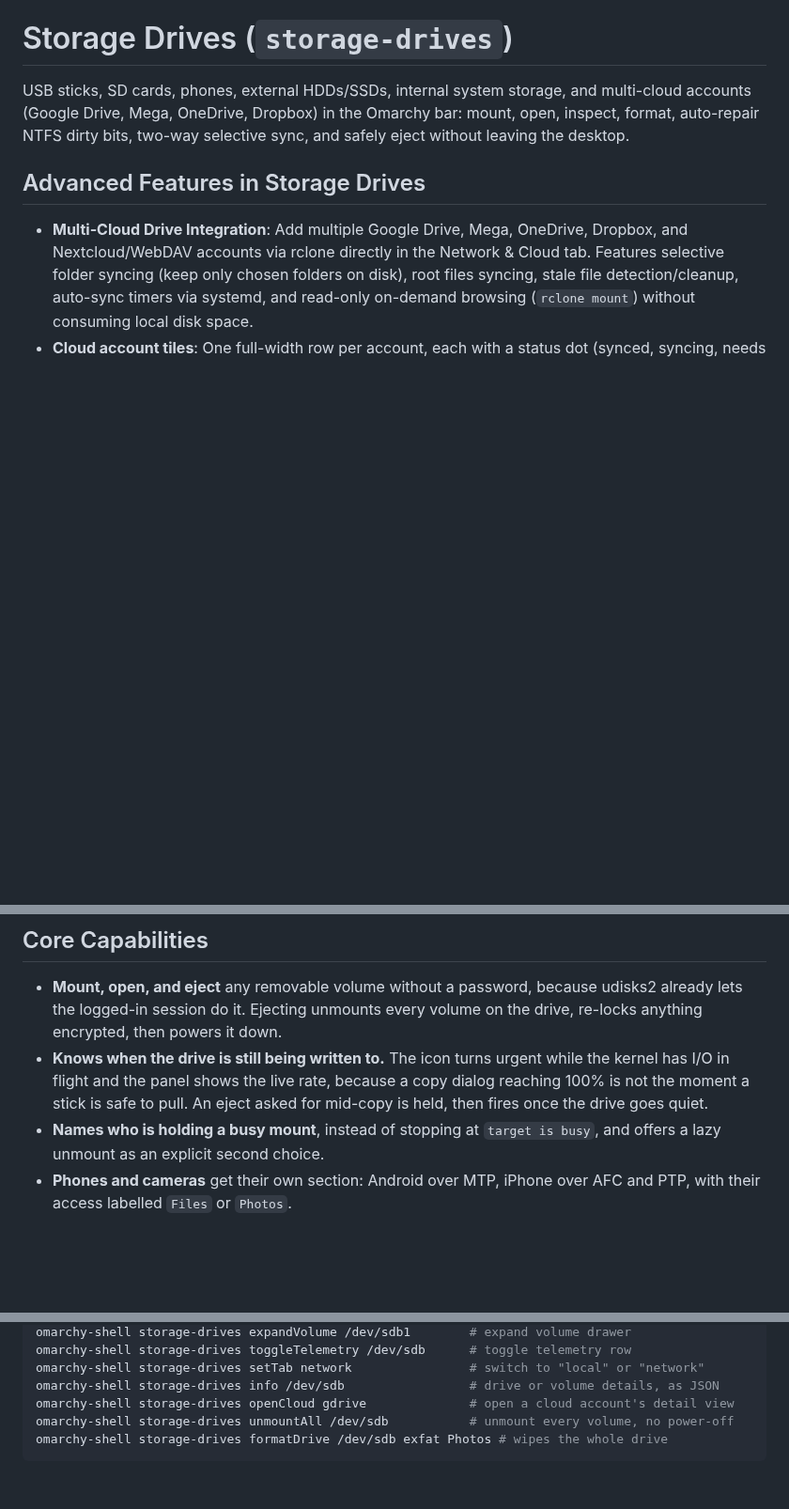
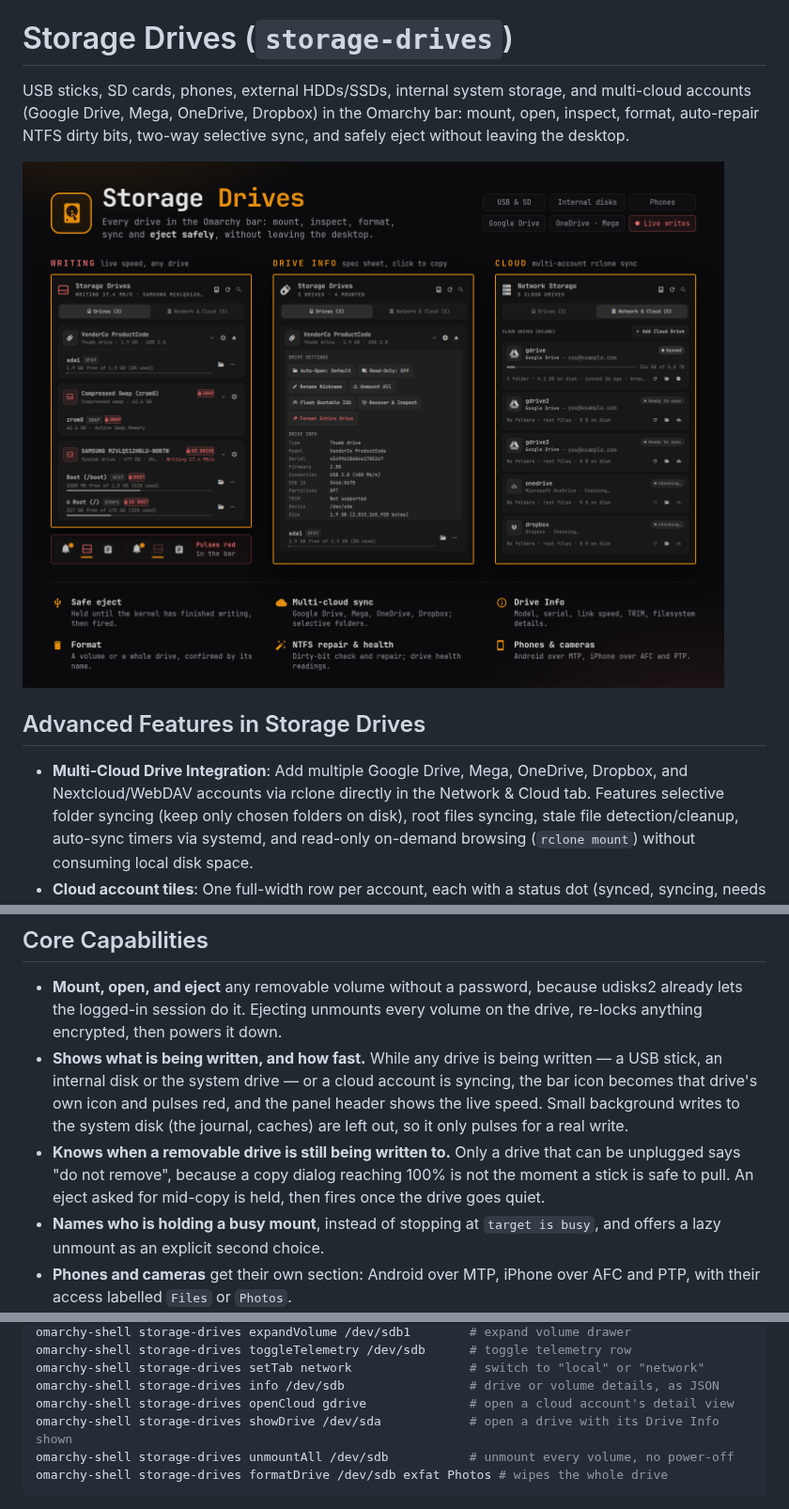
Before and after one commit to gameticharles/drives, a Markdown page: README.md, 3 parts joined by grey strips. Shown at 94% size. GitHub-like rendering; pictures changed too: preview.png; blank space fills up the shorter version.

Commit message:
feat: add active write and sync tracking for drives and cloud accounts

````diff
--- a/README.md
+++ b/README.md
@@ -1,6 +1,8 @@
 # Storage Drives (`storage-drives`)
 
 USB sticks, SD cards, phones, external HDDs/SSDs, internal system storage, and multi-cloud accounts (Google Drive, Mega, OneDrive, Dropbox) in the Omarchy bar: mount, open, inspect, format, auto-repair NTFS dirty bits, two-way selective sync, and safely eject without leaving the desktop.
+
+![Storage Drives: the drive being written pulsing red in the bar, Drive Info, and cloud accounts](preview.png)
 
 ## Advanced Features in Storage Drives
 
@@ -22,10 +24,16 @@ USB sticks, SD cards, phones, external HDDs/SSDs, internal system storage, and m
 - **Mount, open, and eject** any removable volume without a password, because
   udisks2 already lets the logged-in session do it. Ejecting unmounts every
   volume on the drive, re-locks anything encrypted, then powers it down.
-- **Knows when the drive is still being written to.** The icon turns urgent
-  while the kernel has I/O in flight and the panel shows the live rate, because
-  a copy dialog reaching 100% is not the moment a stick is safe to pull. An
-  eject asked for mid-copy is held, then fires once the drive goes quiet.
+- **Shows what is being written, and how fast.** While any drive is being
+  written — a USB stick, an internal disk or the system drive — or a cloud
+  account is syncing, the bar icon becomes that drive's own icon and pulses
+  red, and the panel header shows the live speed. Small background writes to
+  the system disk (the journal, caches) are left out, so it only pulses for a
+  real write.
+- **Knows when a removable drive is still being written to.** Only a drive
+  that can be unplugged says "do not remove", because a copy dialog reaching
+  100% is not the moment a stick is safe to pull. An eject asked for mid-copy
+  is held, then fires once the drive goes quiet.
 - **Names who is holding a busy mount**, instead of stopping at `target is
   busy`, and offers a lazy unmount as an explicit second choice.
 - **Phones and cameras** get their own section: Android over MTP, iPhone over
@@ -285,6 +293,7 @@ omarchy-shell storage-drives toggleTelemetry /dev/sdb      # toggle telemetry ro
 omarchy-shell storage-drives setTab network                # switch to "local" or "network"
 omarchy-shell storage-drives info /dev/sdb                 # drive or volume details, as JSON
 omarchy-shell storage-drives openCloud gdrive              # open a cloud account's detail view
+omarchy-shell storage-drives showDrive /dev/sda            # open a drive with its Drive Info shown
 omarchy-shell storage-drives unmountAll /dev/sdb           # unmount every volume, no power-off
 omarchy-shell storage-drives formatDrive /dev/sdb exfat Photos # wipes the whole drive
 ```
````
Also changed, not shown: docs/preview/bar-a-small.png (added), docs/preview/bar-b-small.png (added), docs/preview/drives-writing.png (added), docs/preview/info.png (added), docs/preview/network-safe.png (added), 6 other files.
